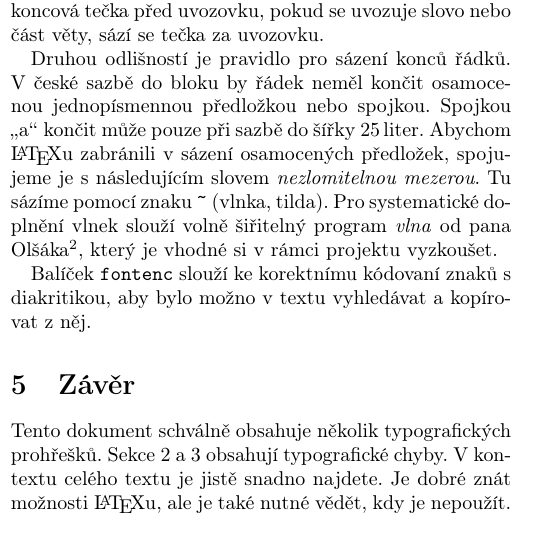
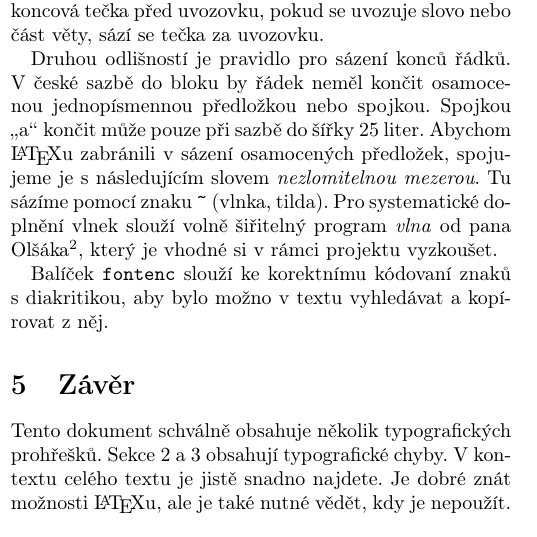
Before and after one commit to paetricc/ITY, a LaTeX document (project1/proj1.tex): part of one column of the page, cut so that both start at the same text. Compiled offline with pdfLaTeX.

Commit message:
final version

```diff
--- a/project1/proj1.tex
+++ b/project1/proj1.tex
@@ -81,12 +81,12 @@ Pokud je uvozována celá věta, sází se koncová tečka před uvozovku, pokud
 
 Druhou odlišností je pravidlo pro sázení konců řádků.
 V české sazbě do bloku by řádek neměl končit osamocenou jednopísmennou předložkou nebo spojkou.
-Spojkou \uv{a} končit může pouze při sazbě do šířky 25\,liter.
+Spojkou \uv{a} končit může pouze při sazbě do šířky 25 liter.
 Abychom \LaTeX u zabránili v sázení osamocených předložek, spojujeme je s následujícím slovem \emph{nezlomitelnou mezerou}.
 Tu sázíme pomocí znaku \texttt{\textasciitilde} (vlnka, tilda).
 Pro systematické doplnění vlnek slouží volně šiřitelný program \emph{vlna} od pana Olšáka\footnote{Viz \url{http://petr.olsak.net/ftp/olsak/vlna/}}, který je vhodné si v rámci projektu vyzkoušet.
 
-Balíček \texttt{fontenc} slouží ke korektnímu kódovaní znaků s diakritikou, aby bylo možno v textu vyhledávat a~kopírovat z něj.
+Balíček \texttt{fontenc} slouží ke korektnímu kódovaní znaků s~diakritikou, aby bylo možno v textu vyhledávat a kopírovat z něj.
 
 
 \section{Závěr}
```
Also changed, not shown: project1/proj1.pdf.
